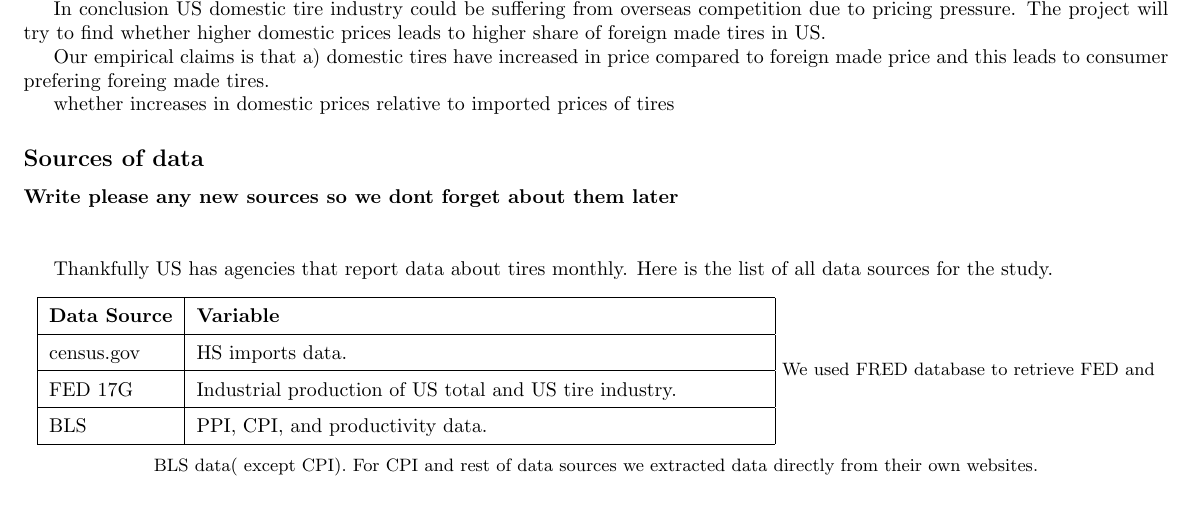
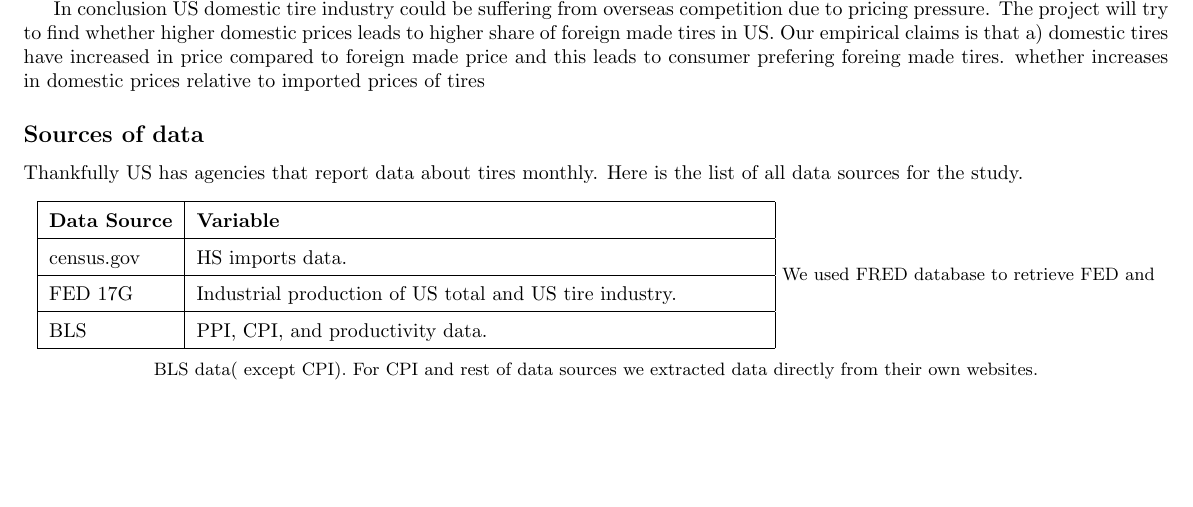
Before and after one commit to peregrine-fund/my-r-studio, a LaTeX document (report.tex): part of page 1 of 8, cut so that both start at the same text, the shorter picture padded with empty space. Compiled offline with pdfLaTeX.

Commit message:
Update report.tex

```diff
--- a/report.tex
+++ b/report.tex
@@ -20,23 +20,10 @@ For a long time tires were a boring business that growed bellow gdp levels and g
 Managements of carbon black manufacturer Orion S.A. and Cabot explained in their quarterly conferences that reason for having pricing pressure and negative revenue growth was primarly from 2022 supply shock when consumers started prioritizing less quality tires imported from southeast Asia in order to cut costs. Imports from Southeast Asia have  increased in 2025 to a point that 70\% of tires sold in USA are foreing made ( in comparision to 50\% in prepandemic era).
 
 In conclusion US domestic tire industry could be suffering from overseas competition due to pricing pressure. The project will try to find whether higher domestic prices leads to higher share of foreign made tires in US.
-
 Our empirical claims is that a) domestic tires have increased in price compared to foreign made price and this leads to consumer prefering foreing made tires.
-
-
 whether increases in domestic prices relative to imported prices of tires
 
-
-
-
-
-
-
-
-
 \subsection*{Sources of data}
-\textbf{Write please any new sources so we dont forget about them later\\}\\
-
 Thankfully US has agencies that report data about tires monthly. Here is the list of all data sources for the study.
 \begin{center}
 \renewcommand{\arraystretch}{1.5} % Adds some breathing room between rows
```
